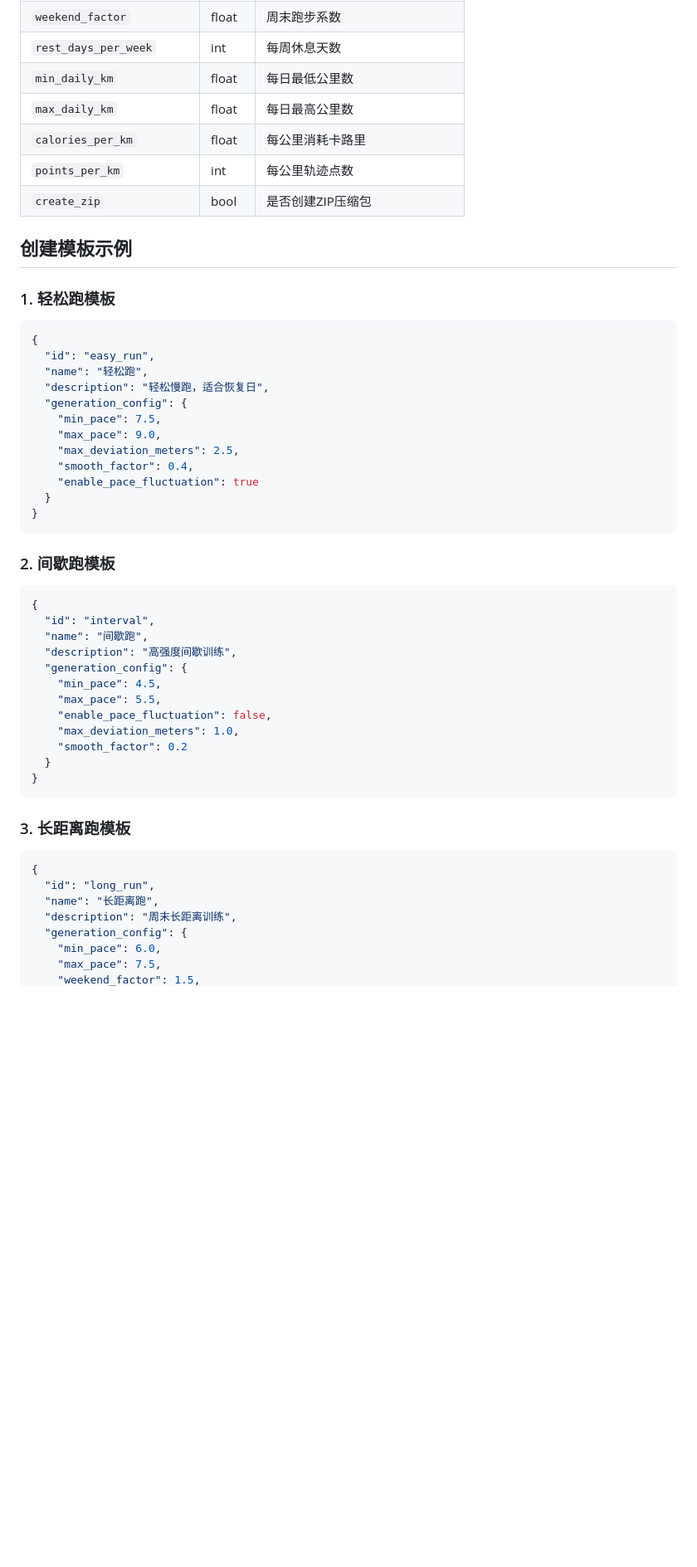
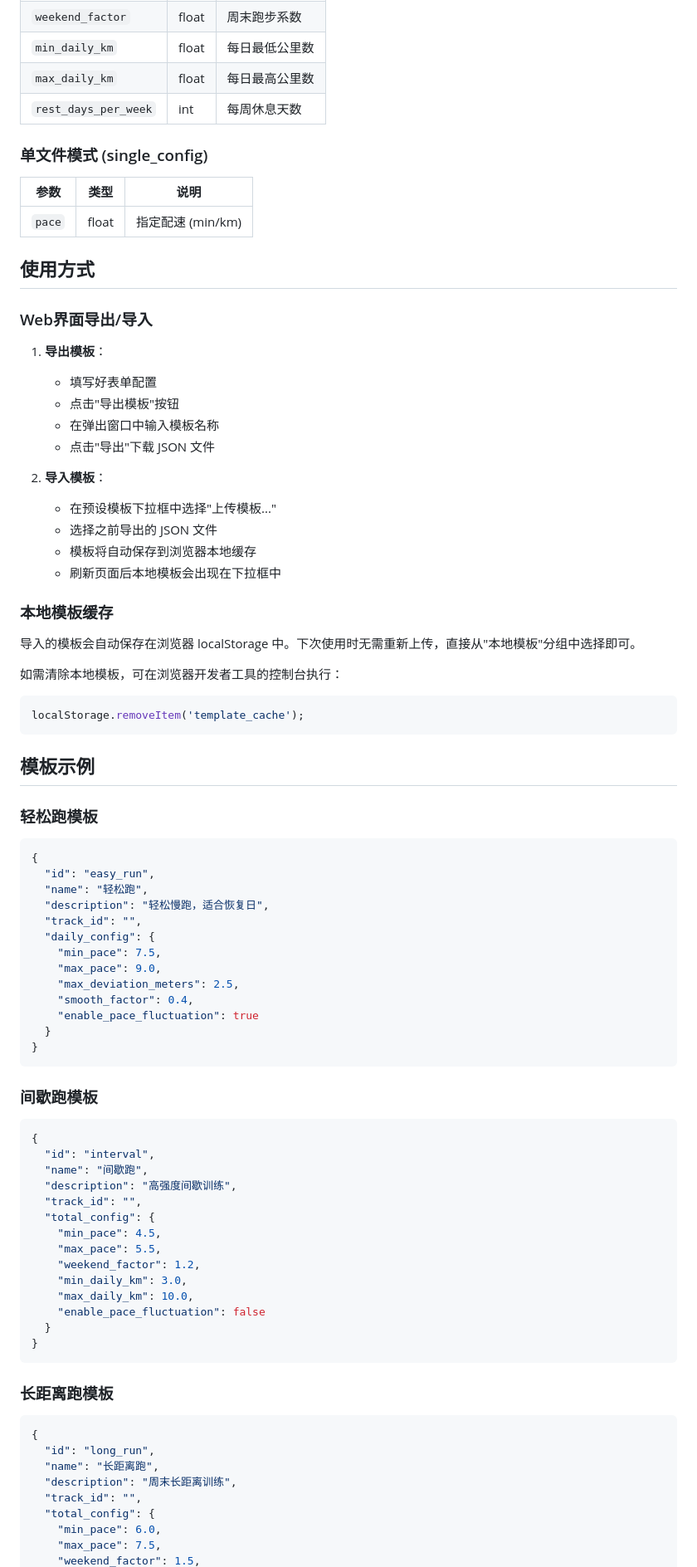
Before and after one commit to YuShenLiu06/CampusRunning, a Markdown page: config/templates/TEMPLATE_GUIDE.md, the part around one of its changes. Shown at 83% size. GitHub-like rendering; blank space fills up the shorter version.

````diff
--- a/config/templates/TEMPLATE_GUIDE.md
+++ b/config/templates/TEMPLATE_GUIDE.md
@@ -35,21 +82,50 @@
 | `weekend_factor` | float | 周末跑步系数 |
-| `rest_days_per_week` | int | 每周休息天数 |
 | `min_daily_km` | float | 每日最低公里数 |
 | `max_daily_km` | float | 每日最高公里数 |
-| `calories_per_km` | float | 每公里消耗卡路里 |
-| `points_per_km` | int | 每公里轨迹点数 |
-| `create_zip` | bool | 是否创建ZIP压缩包 |
+| `rest_days_per_week` | int | 每周休息天数 |
 
-## 创建模板示例
+### 单文件模式 (single_config)
 
-### 1. 轻松跑模板
+| 参数 | 类型 | 说明 |
+|------|------|------|
+| `pace` | float | 指定配速 (min/km) |
+
+## 使用方式
+
+### Web界面导出/导入
+
+1. **导出模板**：
+   - 填写好表单配置
+   - 点击"导出模板"按钮
+   - 在弹出窗口中输入模板名称
+   - 点击"导出"下载 JSON 文件
+
+2. **导入模板**：
+   - 在预设模板下拉框中选择"上传模板..."
+   - 选择之前导出的 JSON 文件
+   - 模板将自动保存到浏览器本地缓存
+   - 刷新页面后本地模板会出现在下拉框中
+
+### 本地模板缓存
+
+导入的模板会自动保存在浏览器 localStorage 中。下次使用时无需重新上传，直接从"本地模板"分组中选择即可。
+
+如需清除本地模板，可在浏览器开发者工具的控制台执行：
+```javascript
+localStorage.removeItem('template_cache');
+```
+
+## 模板示例
+
+### 轻松跑模板
 
 ```json
 {
   "id": "easy_run",
   "name": "轻松跑",
   "description": "轻松慢跑，适合恢复日",
-  "generation_config": {
+  "track_id": "",
+  "daily_config": {
     "min_pace": 7.5,
     "max_pace": 9.0,
     "max_deviation_meters": 2.5,
@@ -59,31 +135,34 @@
 }
 ```
 
-### 2. 间歇跑模板
+### 间歇跑模板
 
 ```json
 {
   "id": "interval",
   "name": "间歇跑",
   "description": "高强度间歇训练",
-  "generation_config": {
+  "track_id": "",
+  "total_config": {
     "min_pace": 4.5,
     "max_pace": 5.5,
-    "enable_pace_fluctuation": false,
-    "max_deviation_meters": 1.0,
-    "smooth_factor": 0.2
+    "weekend_factor": 1.2,
+    "min_daily_km": 3.0,
+    "max_daily_km": 10.0,
+    "enable_pace_fluctuation": false
   }
 }
 ```
 
-### 3. 长距离跑模板
+### 长距离跑模板
 
 ```json
 {
   "id": "long_run",
   "name": "长距离跑",
   "description": "周末长距离训练",
-  "generation_config": {
+  "track_id": "",
+  "total_config": {
     "min_pace": 6.0,
     "max_pace": 7.5,
     "weekend_factor": 1.5,
````
Also changed, not shown: other parts of config/templates/TEMPLATE_GUIDE.md (+64 -69 lines), README.md (+24 -2 lines).
